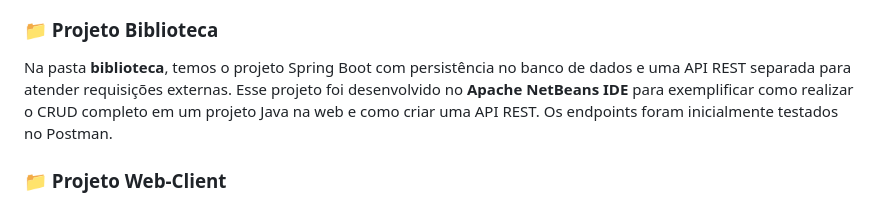
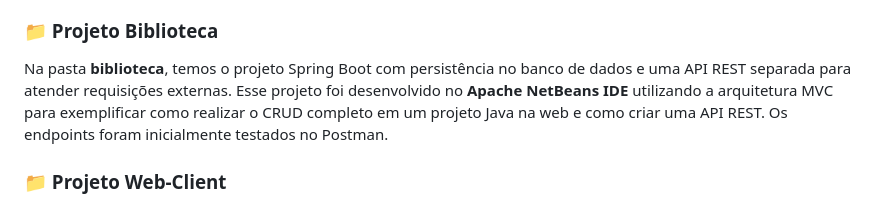
Before and after one commit to lucasfrag/Spring-Boot-Aula, a Markdown page: README.md, the part around the change. Drawn GitHub-style.

```diff
--- a/README.md
+++ b/README.md
@@ -2,7 +2,7 @@
 Este repositório contém um projeto de biblioteca virtual desenvolvido com Spring Boot, com o objetivo de demonstrar como construir uma aplicação web com persistência de dados em MySQL e exposição de uma API REST. Este projeto é ideal para iniciantes que desejam aprender os conceitos básicos do Spring Boot e sua integração com banco de dados.
 
 ### 📁 Projeto Biblioteca
-Na pasta **biblioteca**, temos o projeto Spring Boot com persistência no banco de dados e uma API REST separada para atender requisições externas. Esse projeto foi desenvolvido no **Apache NetBeans IDE** para exemplificar como realizar o CRUD completo em um projeto Java na web e como criar uma API REST. Os endpoints foram inicialmente testados no Postman.
+Na pasta **biblioteca**, temos o projeto Spring Boot com persistência no banco de dados e uma API REST separada para atender requisições externas. Esse projeto foi desenvolvido no **Apache NetBeans IDE** utilizando a arquitetura MVC para exemplificar como realizar o CRUD completo em um projeto Java na web e como criar uma API REST. Os endpoints foram inicialmente testados no Postman.
 
 ### 📁 Projeto Web-Client
 Já a pasta **web-client** possui um projeto separado construído para exemplificar como uma página externa se comunica com APIs REST através das requisições *GET*, *POST*, *PUT* e *DELETE*. Esse projeto foi construído usando o **Visual Studio Code**.
```
